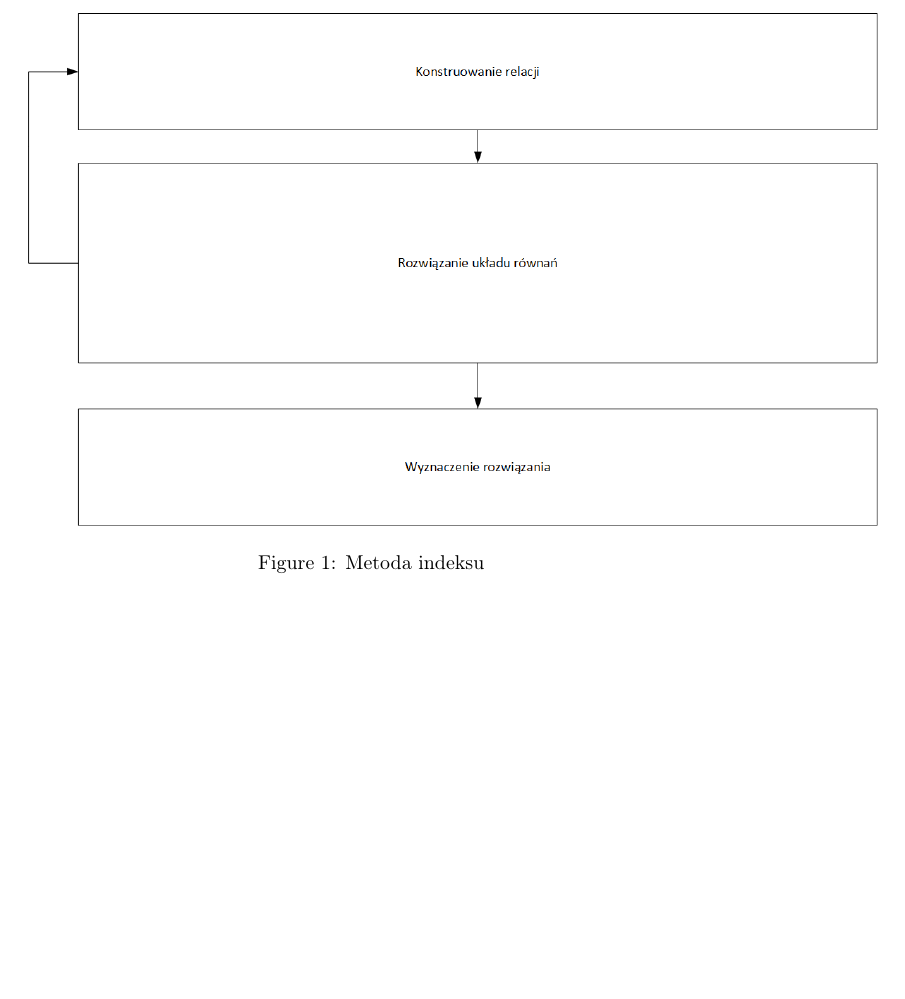
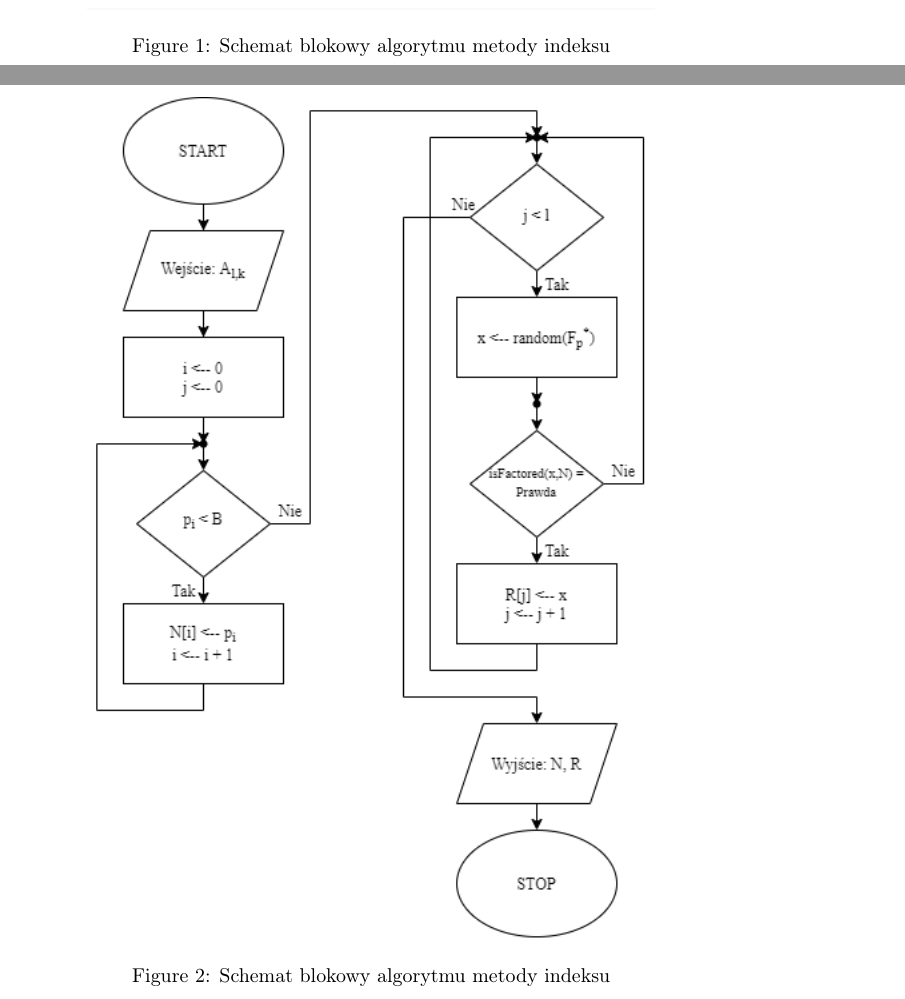
Before and after one commit to Zespol-1/Projekt, a LaTeX paper (doc/proj.tex): part of page 5 of 5 before the commit and two parts of pages 5 and 6 of 7 after it, the two joined at a grey line, cut at the place of the change, the shorter picture padded with empty space. Compiled offline with pdfLaTeX.

Commit message:
Poprawa rysunków

```diff
--- a/doc/proj.tex
+++ b/doc/proj.tex
@@ -126,8 +126,12 @@ Algorytm można rozszerzyć i wykonać każde z tych mnożeń \textit{m}-cyfrowy
 	\end{enumerate}
 	\begin{figure}[h]
 		\begin{center}
-			\includegraphics[width=15cm]{./img/schemat_1.png}
-			\caption{Metoda indeksu}
+			\includegraphics[width=10cm]{./img/schemat_1.png}
+			\caption{Schemat blokowy algorytmu metody indeksu}
 		\end{center}
 	\end{figure}
 
+	\begin{figure}[h]
+	\begin{center}
+		\includegraphics[width=10cm]{./img/2.png}
+		\caption{Schemat blokowy algorytmu metody indeksu}
```
Also changed, not shown: doc/img/2.png (added), doc/img/3.png (added), doc/img/schemat_1.png, doc/proj.pdf, doc/proj.tex (10 more changed lines), 3 other files.
